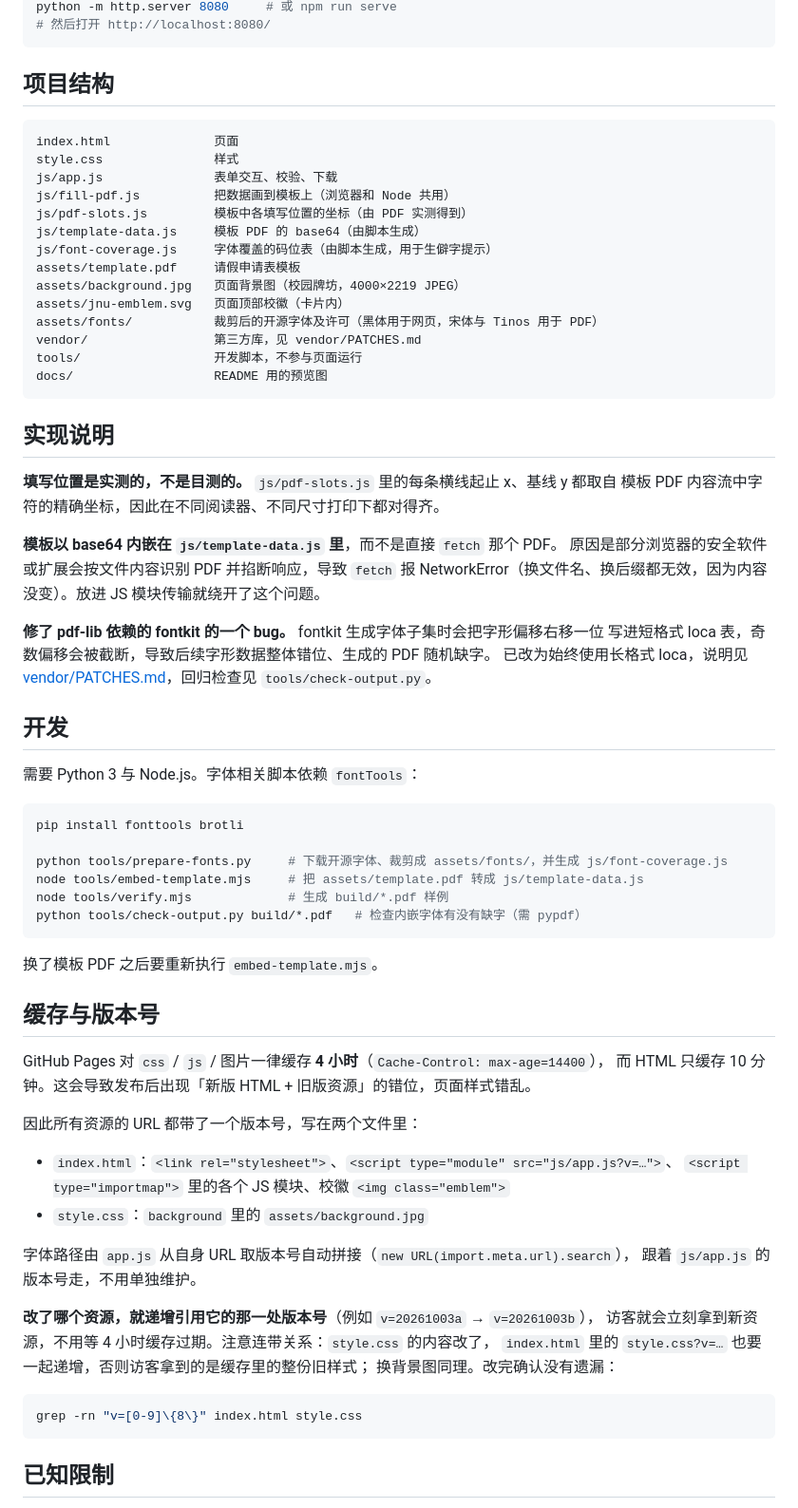
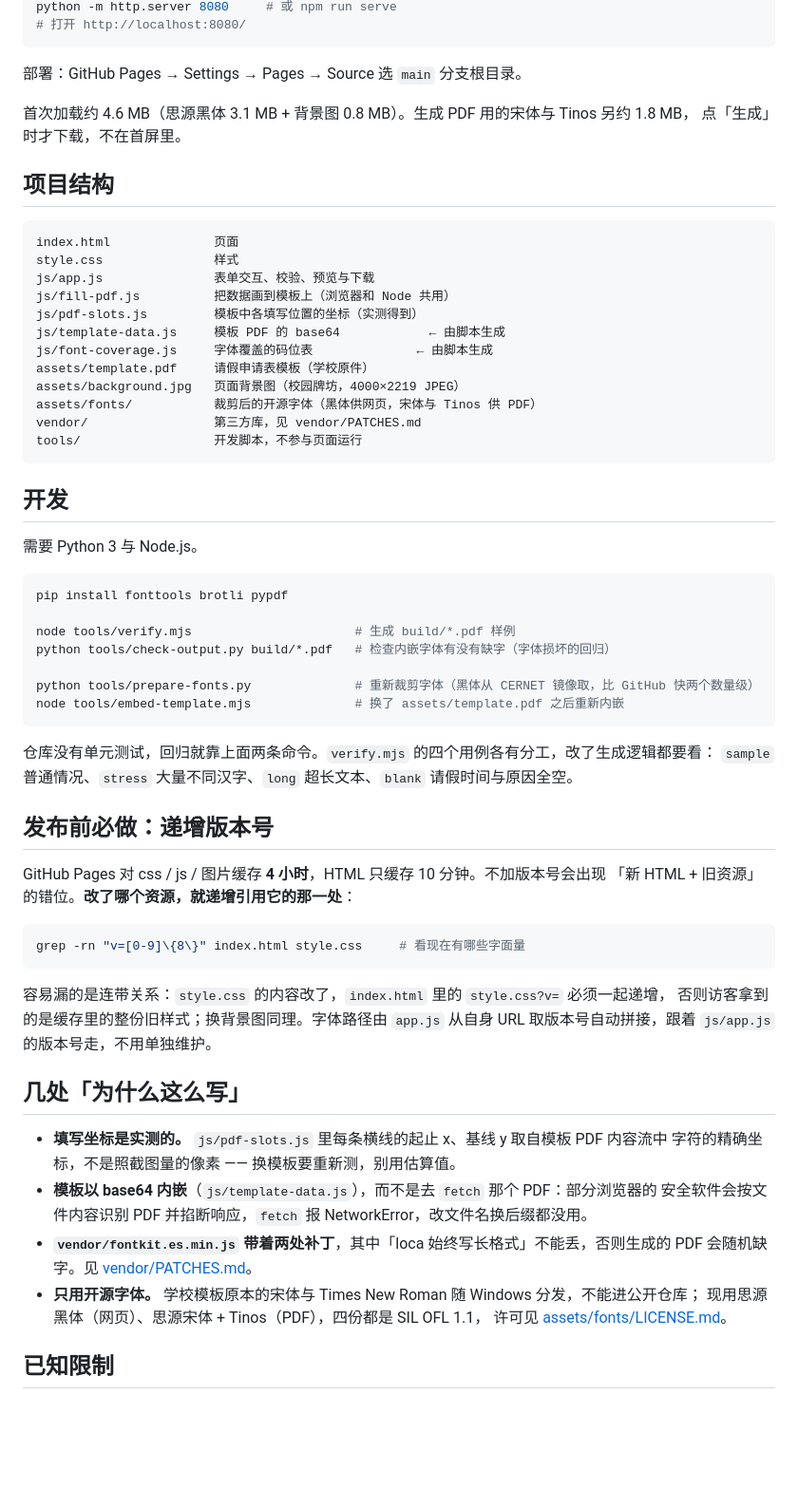
Before and after one commit to WTP016-CN/jnu-student-afl-pdf-generator, a Markdown page: README.md, the part around one of its changes. Shown at 95% size. Rendered like a GitHub page; blank space fills up the shorter version.

````diff
--- a/README.md
+++ b/README.md
@@ -101,77 +29,70 @@ cd jnu-student-afl-pdf-generator
 python -m http.server 8080     # 或 npm run serve
-# 然后打开 http://localhost:8080/
+# 打开 http://localhost:8080/
 ```
+
+部署：GitHub Pages → Settings → Pages → Source 选 `main` 分支根目录。
+
+首次加载约 4.6 MB（思源黑体 3.1 MB + 背景图 0.8 MB）。生成 PDF 用的宋体与 Tinos 另约 1.8 MB，
+点「生成」时才下载，不在首屏里。
 
 ## 项目结构
 
 ```
 index.html              页面
 style.css               样式
-js/app.js               表单交互、校验、下载
+js/app.js               表单交互、校验、预览与下载
 js/fill-pdf.js          把数据画到模板上（浏览器和 Node 共用）
-js/pdf-slots.js         模板中各填写位置的坐标（由 PDF 实测得到）
-js/template-data.js     模板 PDF 的 base64（由脚本生成）
-js/font-coverage.js     字体覆盖的码位表（由脚本生成，用于生僻字提示）
-assets/template.pdf     请假申请表模板
+js/pdf-slots.js         模板中各填写位置的坐标（实测得到）
+js/template-data.js     模板 PDF 的 base64            ← 由脚本生成
+js/font-coverage.js     字体覆盖的码位表              ← 由脚本生成
+assets/template.pdf     请假申请表模板（学校原件）
 assets/background.jpg   页面背景图（校园牌坊，4000×2219 JPEG）
-assets/jnu-emblem.svg   页面顶部校徽（卡片内）
-assets/fonts/           裁剪后的开源字体及许可（黑体用于网页，宋体与 Tinos 用于 PDF）
+assets/fonts/           裁剪后的开源字体（黑体供网页，宋体与 Tinos 供 PDF）
 vendor/                 第三方库，见 vendor/PATCHES.md
 tools/                  开发脚本，不参与页面运行
-docs/                   README 用的预览图
 ```
-
-## 实现说明
-
-**填写位置是实测的，不是目测的。** `js/pdf-slots.js` 里的每条横线起止 x、基线 y 都取自
-模板 PDF 内容流中字符的精确坐标，因此在不同阅读器、不同尺寸打印下都对得齐。
-
-**模板以 base64 内嵌在 `js/template-data.js` 里**，而不是直接 `fetch` 那个 PDF。
-原因是部分浏览器的安全软件或扩展会按文件内容识别 PDF 并掐断响应，导致 `fetch` 报
-NetworkError（换文件名、换后缀都无效，因为内容没变）。放进 JS 模块传输就绕开了这个问题。
-
-**修了 pdf-lib 依赖的 fontkit 的一个 bug。** fontkit 生成字体子集时会把字形偏移右移一位
-写进短格式 loca 表，奇数偏移会被截断，导致后续字形数据整体错位、生成的 PDF 随机缺字。
-已改为始终使用长格式 loca，说明见 [vendor/PATCHES.md](vendor/PATCHES.md)，回归检查见
-`tools/check-output.py`。
 
 ## 开发
 
-需要 Python 3 与 Node.js。字体相关脚本依赖 `fontTools`：
+需要 Python 3 与 Node.js。
 
 ```bash
-pip install fonttools brotli
+pip install fonttools brotli pypdf
 
-python tools/prepare-fonts.py     # 下载开源字体、裁剪成 assets/fonts/，并生成 js/font-coverage.js
-node tools/embed-template.mjs     # 把 assets/template.pdf 转成 js/template-data.js
-node tools/verify.mjs             # 生成 build/*.pdf 样例
-python tools/check-output.py build/*.pdf   # 检查内嵌字体有没有缺字（需 pypdf）
+node tools/verify.mjs                      # 生成 build/*.pdf 样例
+python tools/check-output.py build/*.pdf   # 检查内嵌字体有没有缺字（字体损坏的回归）
+
+python tools/prepare-fonts.py              # 重新裁剪字体（黑体从 CERNET 镜像取，比 GitHub 快两个数量级）
+node tools/embed-template.mjs              # 换了 assets/template.pdf 之后重新内嵌
 ```
 
-换了模板 PDF 之后要重新执行 `embed-template.mjs`。
+仓库没有单元测试，回归就靠上面两条命令。`verify.mjs` 的四个用例各有分工，改了生成逻辑都要看：
+`sample` 普通情况、`stress` 大量不同汉字、`long` 超长文本、`blank` 请假时间与原因全空。
 
-## 缓存与版本号
+## 发布前必做：递增版本号
 
-GitHub Pages 对 `css` / `js` / 图片一律缓存 **4 小时**（`Cache-Control: max-age=14400`），
-而 HTML 只缓存 10 分钟。这会导致发布后出现「新版 HTML + 旧版资源」的错位，页面样式错乱。
-
-因此所有资源的 URL 都带了一个版本号，写在两个文件里：
-
-- `index.html`：`<link rel="stylesheet">`、`<script type="module" src="js/app.js?v=…">`、
-  `<script type="importmap">` 里的各个 JS 模块、校徽 `<img class="emblem">`
-- `style.css`：`background` 里的 `assets/background.jpg`
-
-字体路径由 `app.js` 从自身 URL 取版本号自动拼接（`new URL(import.meta.url).search`），
-跟着 `js/app.js` 的版本号走，不用单独维护。
-
-**改了哪个资源，就递增引用它的那一处版本号**（例如 `v=20261003a` → `v=20261003b`），
-访客就会立刻拿到新资源，不用等 4 小时缓存过期。注意连带关系：`style.css` 的内容改了，
-`index.html` 里的 `style.css?v=…` 也要一起递增，否则访客拿到的是缓存里的整份旧样式；
-换背景图同理。改完确认没有遗漏：
+GitHub Pages 对 css / js / 图片缓存 **4 小时**，HTML 只缓存 10 分钟。不加版本号会出现
+「新 HTML + 旧资源」的错位。**改了哪个资源，就递增引用它的那一处**：
 
 ```bash
-grep -rn "v=[0-9]\{8\}" index.html style.css
+grep -rn "v=[0-9]\{8\}" index.html style.css     # 看现在有哪些字面量
 ```
+
+容易漏的是连带关系：`style.css` 的内容改了，`index.html` 里的 `style.css?v=` 必须一起递增，
+否则访客拿到的是缓存里的整份旧样式；换背景图同理。字体路径由 `app.js` 从自身 URL
+取版本号自动拼接，跟着 `js/app.js` 的版本号走，不用单独维护。
+
+## 几处「为什么这么写」
+
+- **填写坐标是实测的。** `js/pdf-slots.js` 里每条横线的起止 x、基线 y 取自模板 PDF 内容流中
+  字符的精确坐标，不是照截图量的像素 —— 换模板要重新测，别用估算值。
+- **模板以 base64 内嵌**（`js/template-data.js`），而不是去 `fetch` 那个 PDF：部分浏览器的
+  安全软件会按文件内容识别 PDF 并掐断响应，`fetch` 报 NetworkError，改文件名换后缀都没用。
+- **`vendor/fontkit.es.min.js` 带着两处补丁**，其中「loca 始终写长格式」不能丢，否则生成的
+  PDF 会随机缺字。见 [vendor/PATCHES.md](vendor/PATCHES.md)。
+- **只用开源字体。** 学校模板原本的宋体与 Times New Roman 随 Windows 分发，不能进公开仓库；
+  现用思源黑体（网页）、思源宋体 + Tinos（PDF），四份都是 SIL OFL 1.1，
+  许可见 [assets/fonts/LICENSE.md](assets/fonts/LICENSE.md)。
 
 ## 已知限制
 
````
Also changed, not shown: other parts of README.md (+25 -120 lines), docs/preview-form.png, docs/preview-pdf.png.
